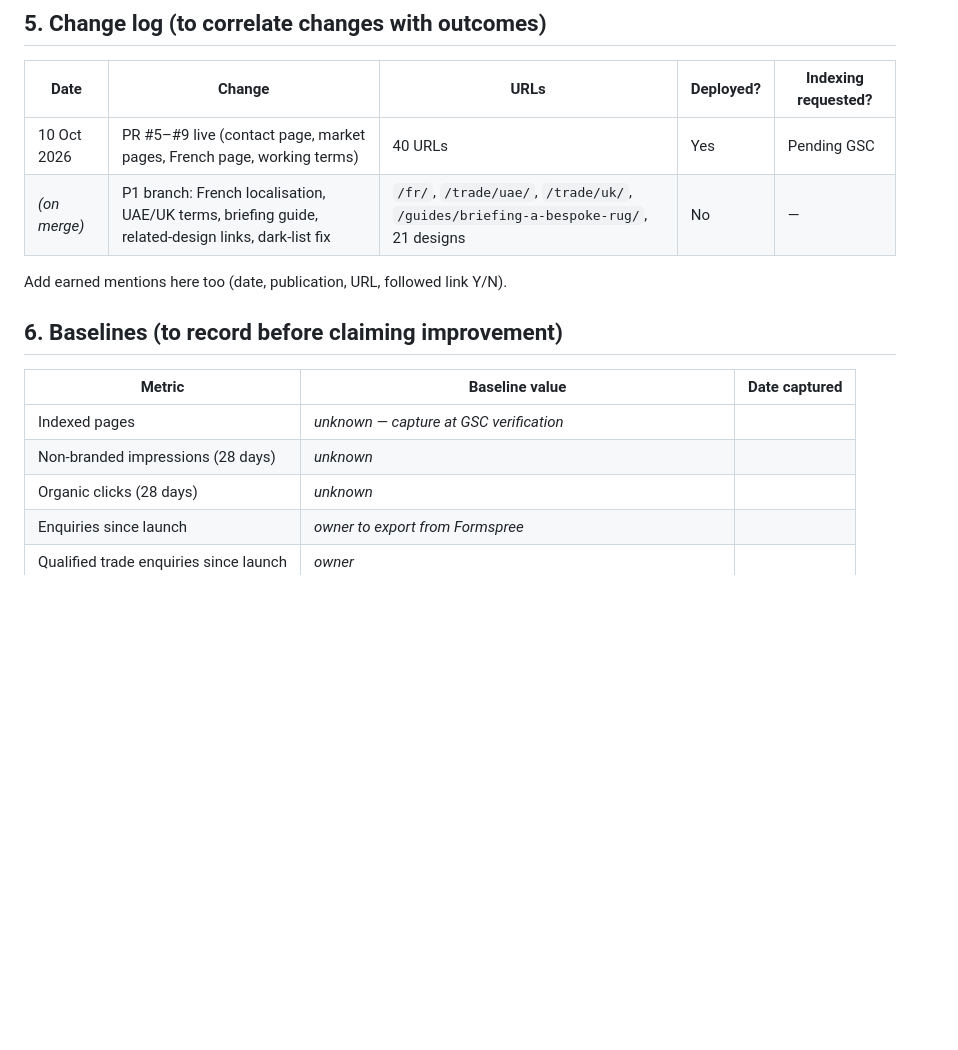
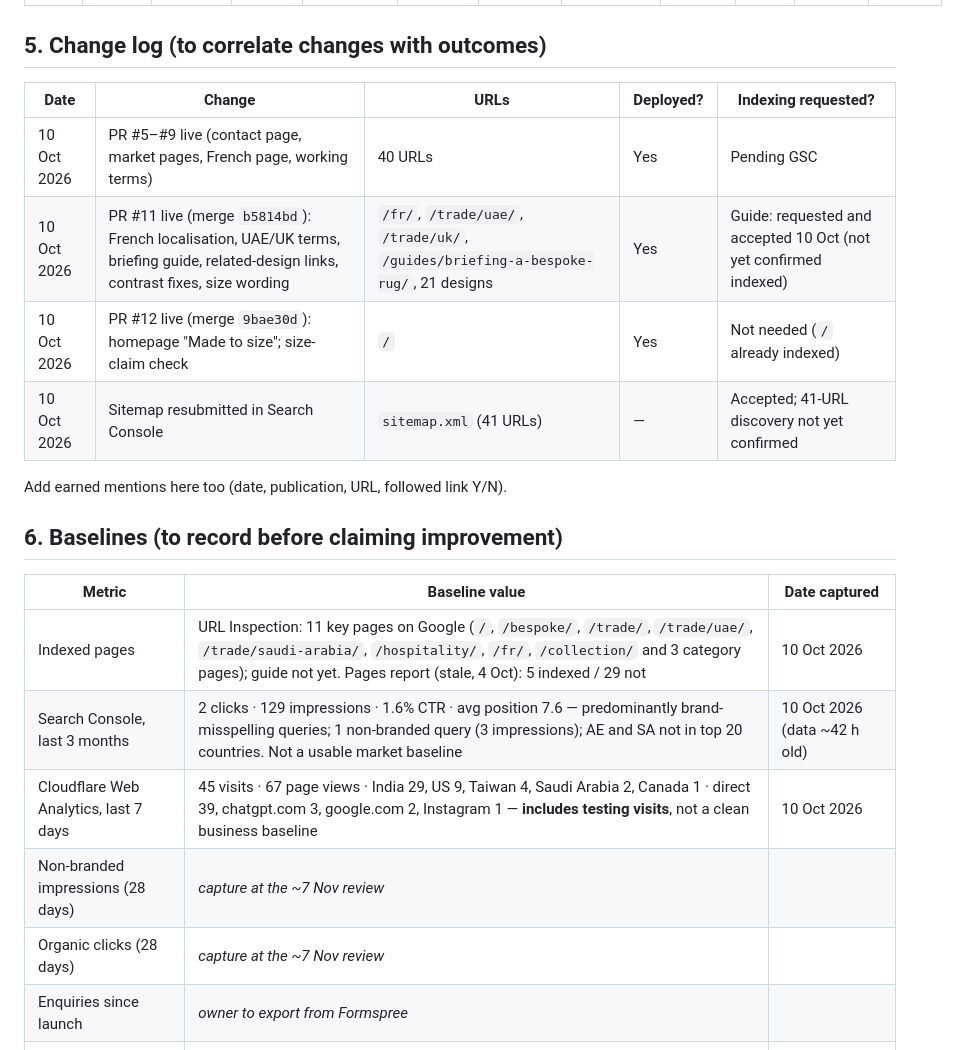
Before and after one commit to ankitvijaivargia/artilier-website, a Markdown page: SEO_MEASUREMENT_FRAMEWORK.md, the part around the change. Rendered like a GitHub page; blank space fills up the shorter version.

```diff
--- a/SEO_MEASUREMENT_FRAMEWORK.md
+++ b/SEO_MEASUREMENT_FRAMEWORK.md
@@ -52,7 +52,9 @@ Organic search is measured by the enquiries it produces, not by traffic. Nothing
 | Date | Change | URLs | Deployed? | Indexing requested? |
 |---|---|---|---|---|
 | 10 Oct 2026 | PR #5–#9 live (contact page, market pages, French page, working terms) | 40 URLs | Yes | Pending GSC |
-| *(on merge)* | P1 branch: French localisation, UAE/UK terms, briefing guide, related-design links, dark-list fix | `/fr/`, `/trade/uae/`, `/trade/uk/`, `/guides/briefing-a-bespoke-rug/`, 21 designs | No | — |
+| 10 Oct 2026 | PR #11 live (merge `b5814bd`): French localisation, UAE/UK terms, briefing guide, related-design links, contrast fixes, size wording | `/fr/`, `/trade/uae/`, `/trade/uk/`, `/guides/briefing-a-bespoke-rug/`, 21 designs | Yes | Guide: requested and accepted 10 Oct (not yet confirmed indexed) |
+| 10 Oct 2026 | PR #12 live (merge `9bae30d`): homepage "Made to size"; size-claim check | `/` | Yes | Not needed (`/` already indexed) |
+| 10 Oct 2026 | Sitemap resubmitted in Search Console | `sitemap.xml` (41 URLs) | — | Accepted; 41-URL discovery not yet confirmed |
 
 Add earned mentions here too (date, publication, URL, followed link Y/N).
 
@@ -60,9 +62,11 @@ Add earned mentions here too (date, publication, URL, followed link Y/N).
 
 | Metric | Baseline value | Date captured |
 |---|---|---|
-| Indexed pages | *unknown — capture at GSC verification* | |
-| Non-branded impressions (28 days) | *unknown* | |
-| Organic clicks (28 days) | *unknown* | |
+| Indexed pages | URL Inspection: 11 key pages on Google (`/`, `/bespoke/`, `/trade/`, `/trade/uae/`, `/trade/saudi-arabia/`, `/hospitality/`, `/fr/`, `/collection/` and 3 category pages); guide not yet. Pages report (stale, 4 Oct): 5 indexed / 29 not | 10 Oct 2026 |
+| Search Console, last 3 months | 2 clicks · 129 impressions · 1.6% CTR · avg position 7.6 — predominantly brand-misspelling queries; 1 non-branded query (3 impressions); AE and SA not in top 20 countries. Not a usable market baseline | 10 Oct 2026 (data ~42 h old) |
+| Cloudflare Web Analytics, last 7 days | 45 visits · 67 page views · India 29, US 9, Taiwan 4, Saudi Arabia 2, Canada 1 · direct 39, chatgpt.com 3, google.com 2, Instagram 1 — **includes testing visits**, not a clean business baseline | 10 Oct 2026 |
+| Non-branded impressions (28 days) | *capture at the ~7 Nov review* | |
+| Organic clicks (28 days) | *capture at the ~7 Nov review* | |
 | Enquiries since launch | *owner to export from Formspree* | |
 | Qualified trade enquiries since launch | *owner* | |
 | Referring domains (non-spam) | Semrush 10 Oct: 143 domains total, mostly link-farm anchors | 10 Oct 2026 |
```
Also changed, not shown: SEO_LAUNCH_CHECKLIST.md (+32 -9 lines).
